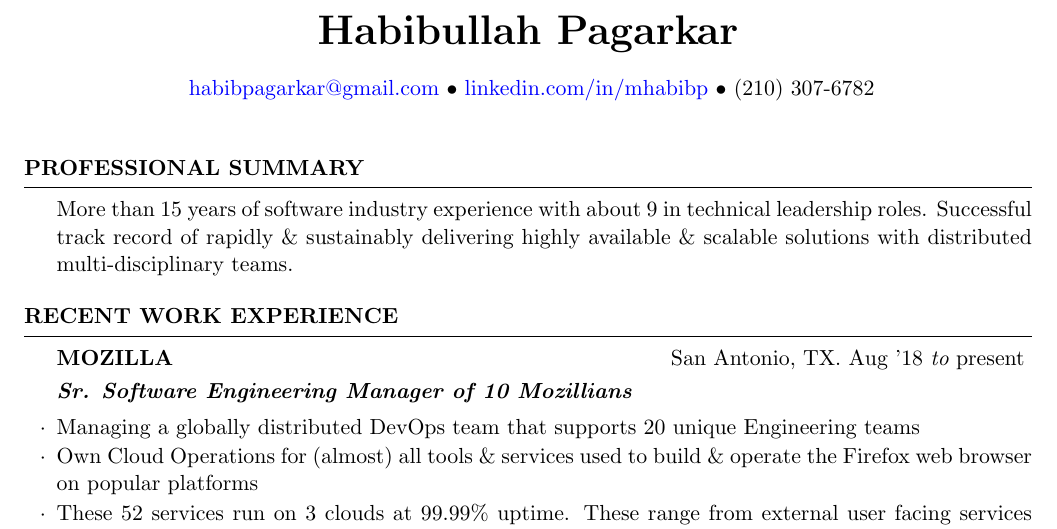
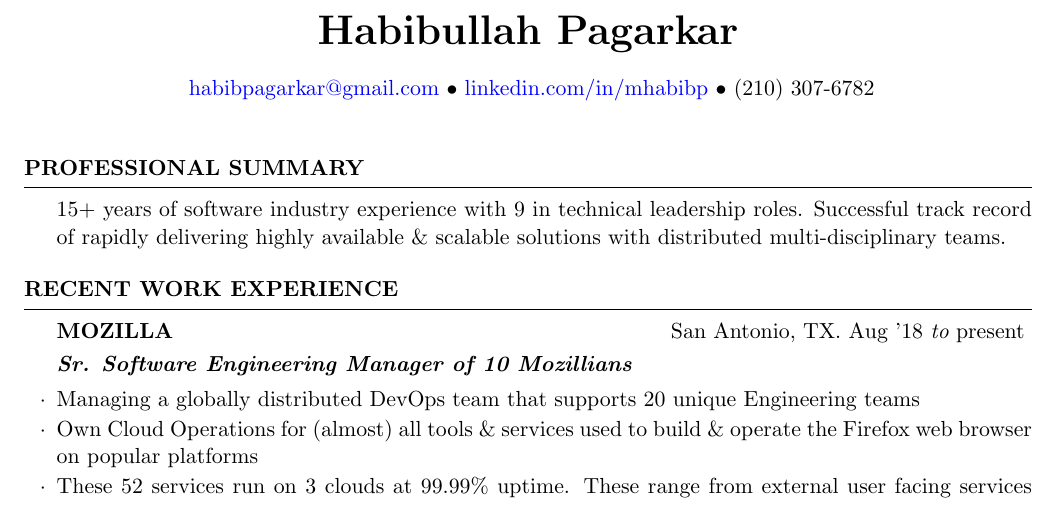
Before and after one commit to habib/resume, a LaTeX CV (Habibullah_resume.tex): part of page 1 of 3, cut so that both start at the same text. Compiled offline with pdfLaTeX.

Commit message:
Rework professional summary

```diff
--- a/Habibullah_resume.tex
+++ b/Habibullah_resume.tex
@@ -41,7 +41,7 @@
 %       PROFESSIONAL SUMMARY
 %----------------------------------------------------------------------------------------
 \begin{rSection}{Professional Summary}
-More than 15 years of software industry experience with about 9 in technical leadership roles. Successful track record of rapidly \& sustainably delivering highly available \& scalable solutions with distributed multi-disciplinary teams.
+15+ years of software industry experience with 9 in technical leadership roles. Successful track record of rapidly delivering highly available \& scalable solutions with distributed multi-disciplinary teams.
 \end{rSection}
 %----------------------------------------------------------------------------------------
 
```
